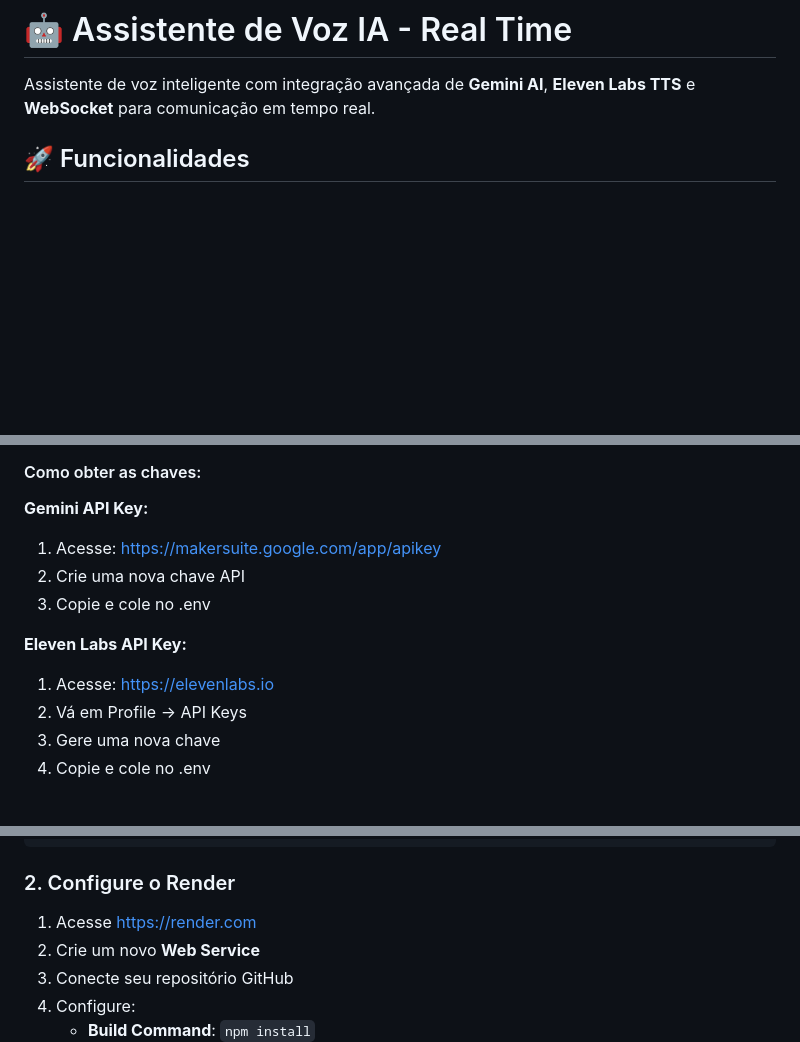
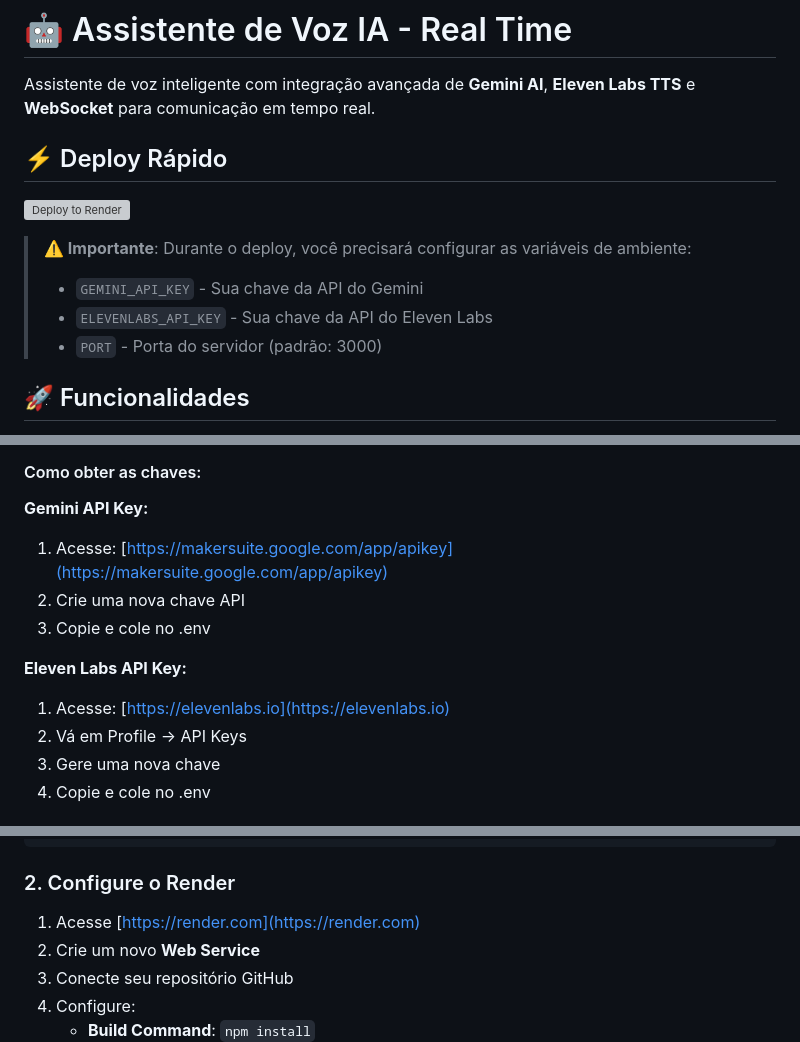
Before and after one commit to seujao436/tts-testeDnovo, a Markdown page: README.md, 3 parts joined by grey strips. Rendered like a GitHub page; blank space fills up the shorter version; grey boxes are pictures that could not be loaded.

```diff
--- a/README.md
+++ b/README.md
@@ -1,6 +1,15 @@
 # 🤖 Assistente de Voz IA - Real Time
 
 Assistente de voz inteligente com integração avançada de **Gemini AI**, **Eleven Labs TTS** e **WebSocket** para comunicação em tempo real.
+
+## ⚡ Deploy Rápido
+
+[![Deploy to Render](https://render.com/images/deploy-to-render-button.svg)](https://render.com/deploy?repo=https://github.com/seujao436/tts-testeDnovo)
+
+> **⚠️ Importante**: Durante o deploy, você precisará configurar as variáveis de ambiente:
+> - `GEMINI_API_KEY` - Sua chave da API do Gemini
+> - `ELEVENLABS_API_KEY` - Sua chave da API do Eleven Labs
+> - `PORT` - Porta do servidor (padrão: 3000)
 
 ## 🚀 Funcionalidades
 
@@ -48,12 +57,12 @@ PORT=3000
 #### Como obter as chaves:
 
 **Gemini API Key:**
-1. Acesse: https://makersuite.google.com/app/apikey
+1. Acesse: [https://makersuite.google.com/app/apikey](https://makersuite.google.com/app/apikey)
 2. Crie uma nova chave API
 3. Copie e cole no .env
 
 **Eleven Labs API Key:**
-1. Acesse: https://elevenlabs.io
+1. Acesse: [https://elevenlabs.io](https://elevenlabs.io)
 2. Vá em Profile → API Keys
 3. Gere uma nova chave
 4. Copie e cole no .env
@@ -102,7 +111,7 @@ git push -u origin main
 
 ### 2. Configure o Render
 
-1. Acesse https://render.com
+1. Acesse [https://render.com](https://render.com)
 2. Crie um novo **Web Service**
 3. Conecte seu repositório GitHub
 4. Configure:
```
Also changed, not shown: other parts of README.md (+1 -1 lines).
